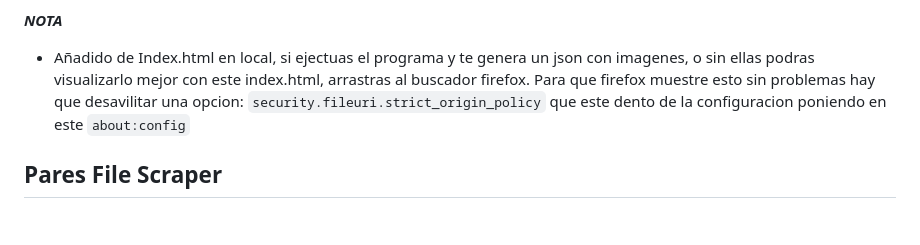
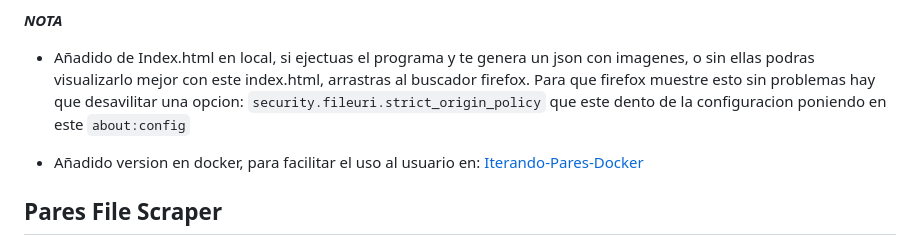
Before and after one commit to 0Vinylo0/Iterando-Pares, a Markdown page: README.md, the part around the change. GitHub-like rendering; blank space fills up the shorter version.

```diff
--- a/README.md
+++ b/README.md
@@ -3,6 +3,8 @@ Este proyecto es un script en Python para extraer datos de Pares de forma masiva
 
 ***NOTA***
 - Añadido de Index.html en local, si ejectuas el programa y te genera un json con imagenes, o sin ellas podras visualizarlo mejor con este index.html, arrastras al buscador firefox. Para que firefox muestre esto sin problemas hay que desavilitar una opcion: `security.fileuri.strict_origin_policy` que este dento de la configuracion poniendo en este `about:config`
+
+- Añadido version en docker, para facilitar el uso al usuario en: [Iterando-Pares-Docker](https://github.com/0Vinylo0/Iterando-Pares-Docker)
 
 ## Pares File Scraper
 
```
